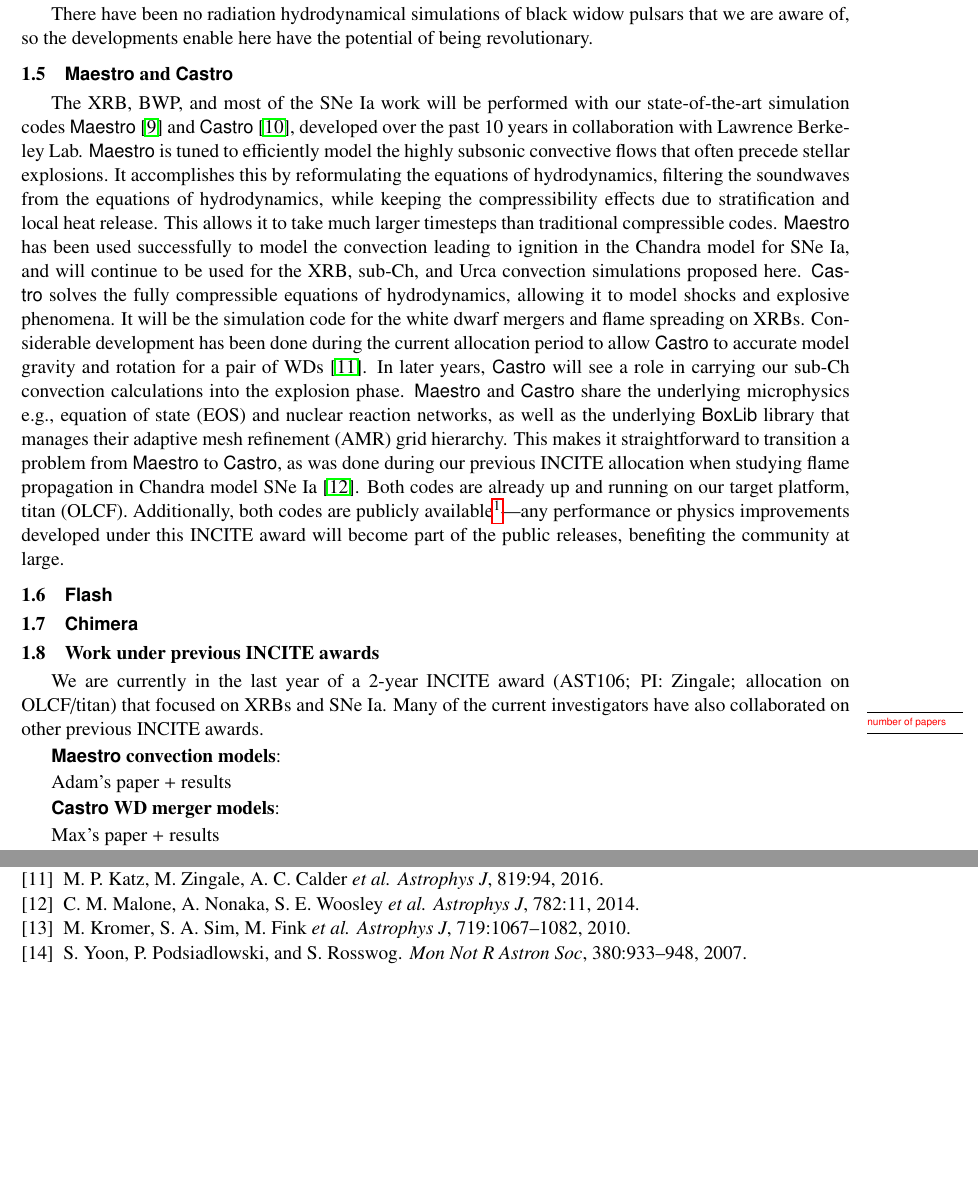
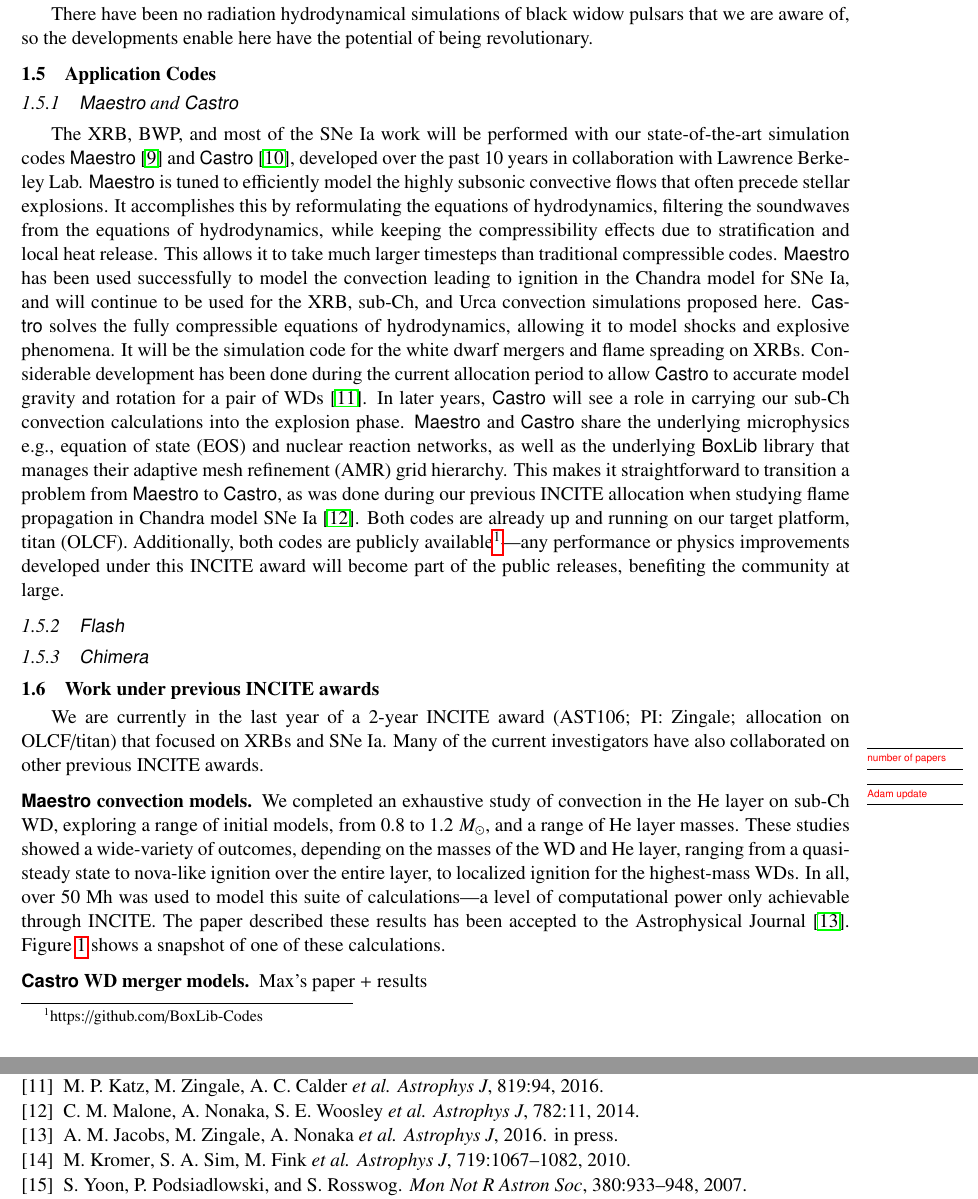
Before and after one commit to dnkasen/INCITE_2017, a LaTeX document (initial_proposal/narrative.tex): two parts of pages 3 and 12 of 12, joined at a grey line, cut so that both start at the same text, the shorter picture padded with empty space. Compiled offline with pdfLaTeX.

Commit message:
more progress on accomplishments

```diff
--- a/initial_proposal/narrative.tex
+++ b/initial_proposal/narrative.tex
@@ -20,7 +20,7 @@
 \titlespacing{\section}{0pt}{0.5em}{0.25em}
 \titlespacing{\subsection}{0pt}{0.5em}{0.125em}
 \titlespacing{\subsubsection}{0pt}{0.5em}{0.25em}
-\titlespacing{\paragraph}{0pt}{0.75em}{0.25em}
+\titlespacing{\paragraph}{0pt}{0.5em}{0.5em}
 
 \setlength{\textfloatsep}{7pt}
 
@@ -129,7 +129,9 @@
 \input bwp.tex
 
 
-\subsection{\maestro\ and \castro}
+\subsection{Application Codes}
+
+\subsubsection{\maestro\ and \castro}
 
 The XRB, BWP, and most of the SNe Ia work will be performed with our
 state-of-the-art simulation codes \maestro~\cite{multilevel} and
@@ -176,14 +178,21 @@
 Ia.  Many of the current investigators have also collaborated on other
 previous INCITE awards.  \MarginPar{number of papers}
 
-{\bf \maestro\ convection models}:
+\paragraph{\maestro\ convection models.}
 %
+We completed an exhaustive study of convection in the He layer on  \MarginPar{Adam update}
+sub-Ch WD, exploring a range of initial models, from 0.8 to
+1.2~$M_\odot$, and a range of He layer masses.  These studies showed
+a wide-variety of outcomes, depending on the masses of the WD and He
+layer, ranging from a quasi-steady state to nova-like ignition over
+the entire layer, to localized ignition for the highest-mass WDs.  In
+all, over 50~Mh was used to model this suite of calculations---a level of
+computational power only achievable through INCITE.  The paper described
+these results has been accepted to the Astrophysical Journal~\cite{jacobs:2016}.
+Figure~\ref{fig:current-runs} shows a snapshot of one of these calculations.
 
-Adam's paper + results
-
-{\bf \castro\ WD merger models}:
+\paragraph{\castro\ WD merger models.}
 %
-
 Max's paper + results
 
 
```
Also changed, not shown: initial_proposal/refs.bib (+11 -0 lines), initial_proposal/narrative.tex (12 more changed lines).
